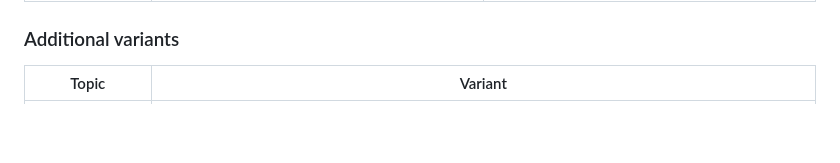
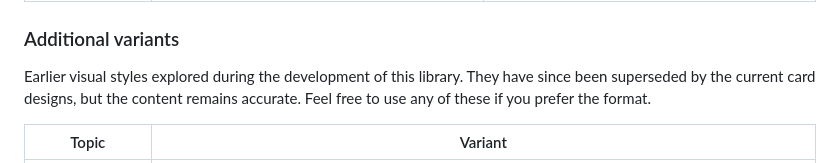
Before and after one commit to nelsambrose/ISO-42001-Visual-Library, a Markdown page: README.md, the part around the change. GitHub-like rendering; blank space fills up the shorter version.

Commit message:
Merge pull request #27 Add description to Additional variants section
Add description to Additional variants section

```diff
--- a/README.md
+++ b/README.md
@@ -268,6 +268,8 @@ These cards provide individual control-level learning summaries for Annex A. Eac
 
 ### Additional variants
 
+Earlier visual styles explored during the development of this library. They have since been superseded by the current card designs, but the content remains accurate. Feel free to use any of these if you prefer the format.
+
 <table>
   <thead>
     <tr>
```
